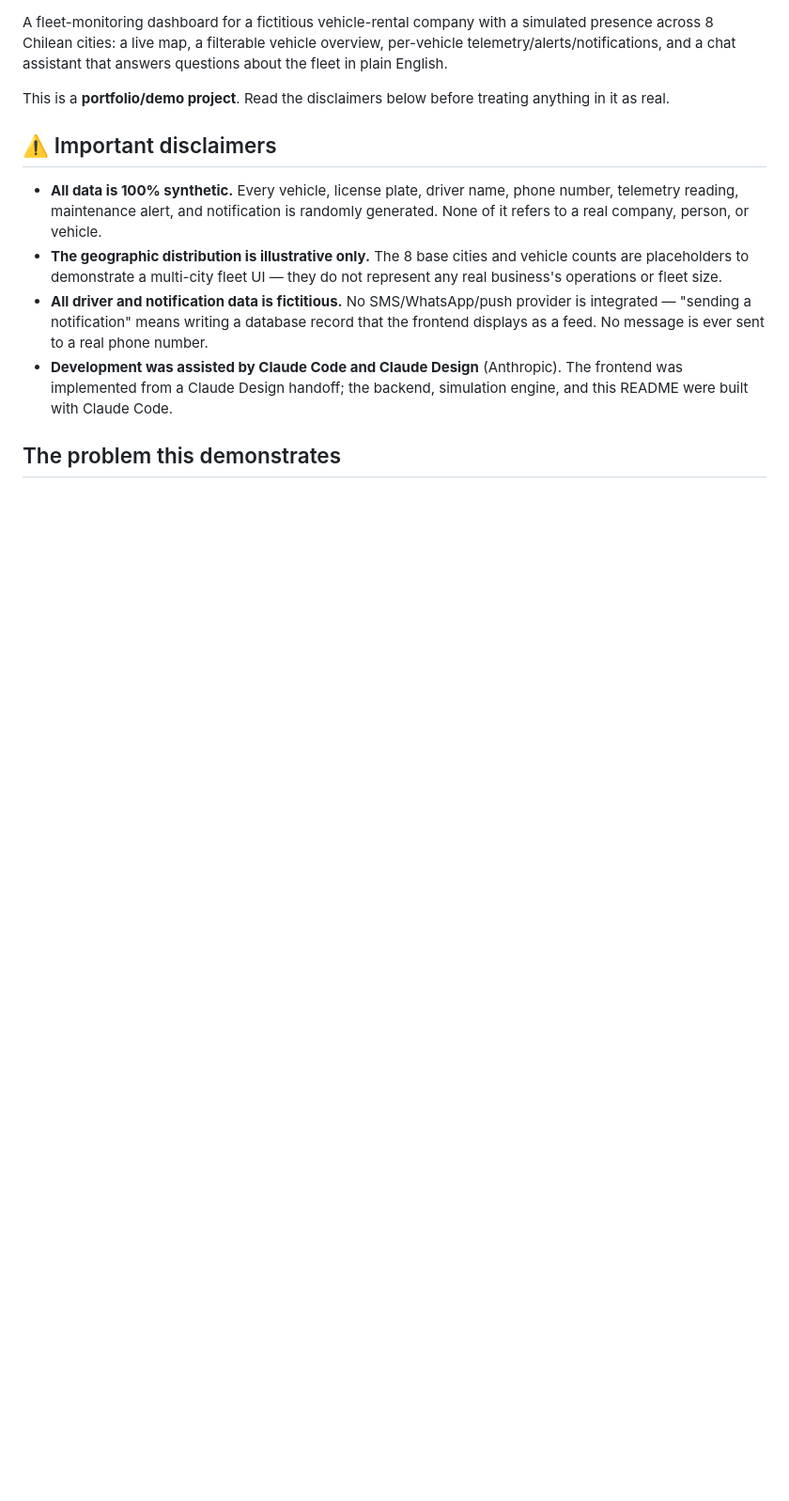
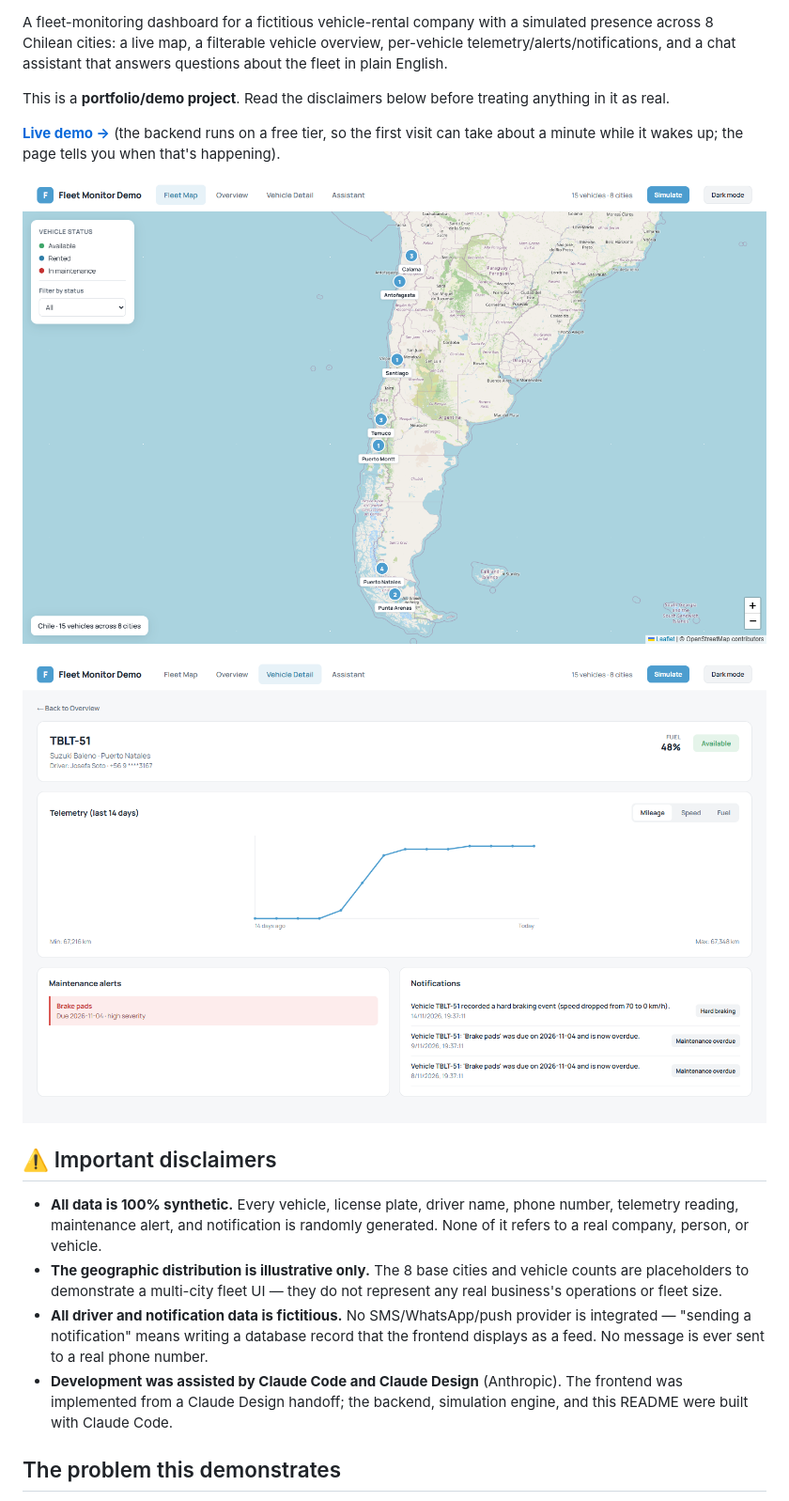
Before and after one commit to FernandoRivas1/FleetMonitorDemo, a Markdown page: README.md, the part around one of its changes. Shown at 94% size. GitHub-like rendering; pictures changed too: docs/screenshots/fleet-map.png (added), docs/screenshots/vehicle-detail.png (added); blank space fills up the shorter version.

Commit message:
Add live demo link, screenshots, tests section and MIT license to README
Co-Authored-By: Claude Opus 5.5 <noreply@anthropic.com>

```diff
--- a/README.md
+++ b/README.md
@@ -7,6 +12,14 @@ that answers questions about the fleet in plain English.
 
 This is a **portfolio/demo project**. Read the disclaimers below before
 treating anything in it as real.
+
+**[Live demo →](https://fleetmonitor-demo-frontend.vercel.app)** (the
+backend runs on a free tier, so the first visit can take about a minute
+while it wakes up; the page tells you when that's happening).
+
+![Fleet map](docs/screenshots/fleet-map.png)
+
+<img src="docs/screenshots/vehicle-detail.png" alt="Vehicle detail: telemetry chart, maintenance alerts and driver notifications">
 
 ## ⚠️ Important disclaimers
 
```
Also changed, not shown: other parts of README.md (+33 -0 lines), 1 other file.
